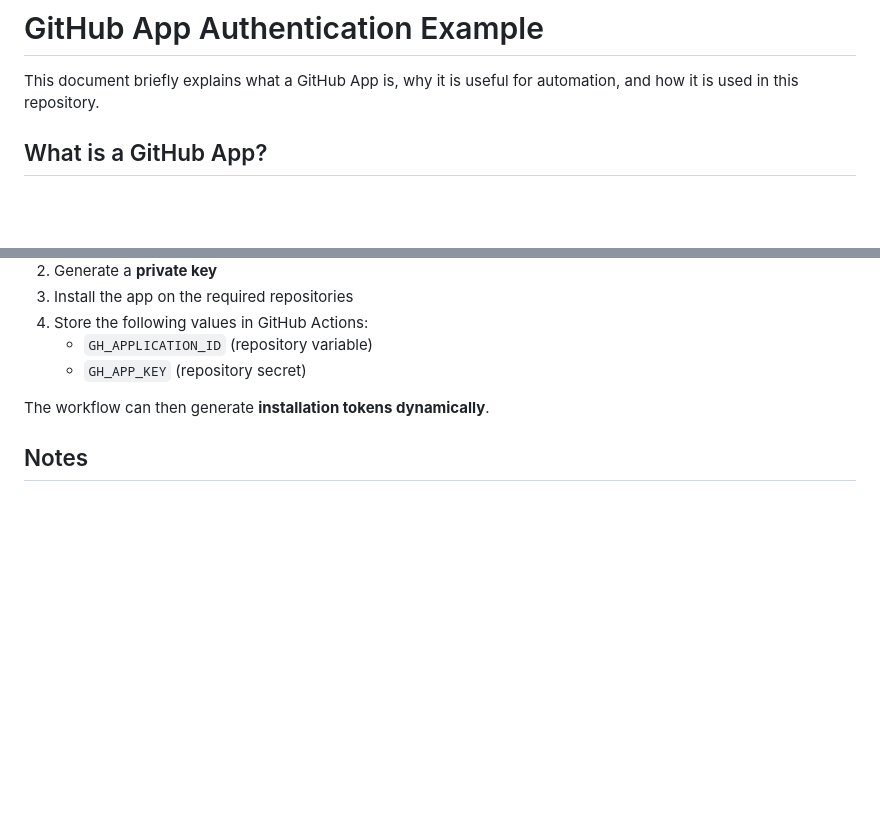
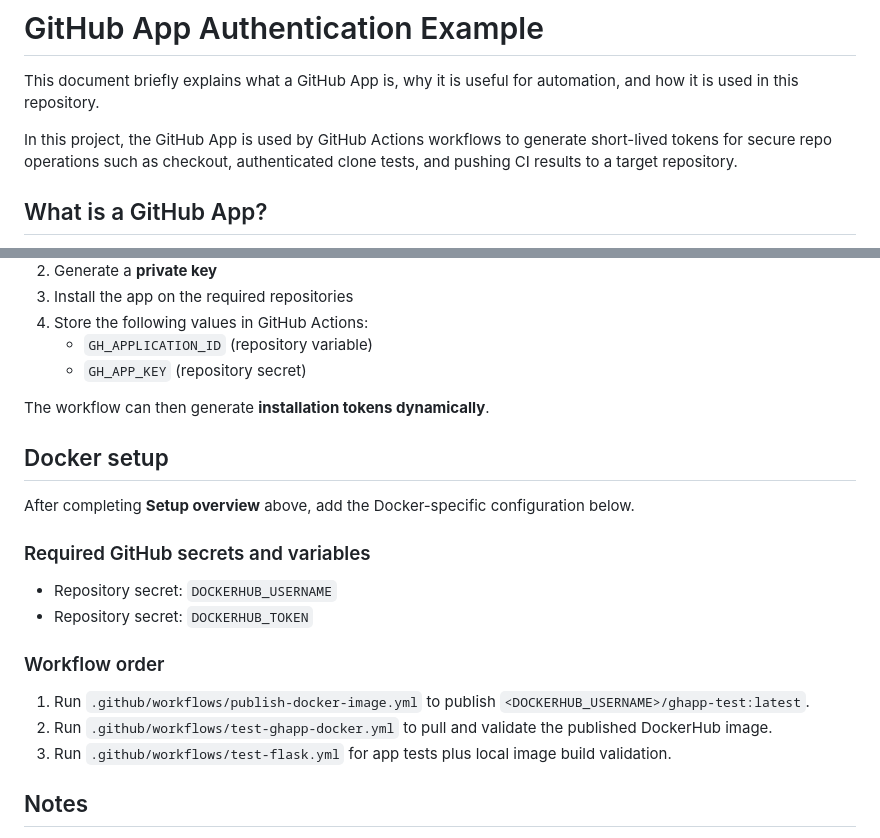
Before and after one commit to BarkinKctp/CI-CD-Pipeline-Testing, a Markdown page: docs/github-app-example.md, 2 parts joined by grey strips. Rendered like a GitHub page; blank space fills up the shorter version.

```diff
--- a/docs/github-app-example.md
+++ b/docs/github-app-example.md
@@ -1,6 +1,8 @@
 # GitHub App Authentication Example
 
 This document briefly explains what a GitHub App is, why it is useful for automation, and how it is used in this repository.
+
+In this project, the GitHub App is used by GitHub Actions workflows to generate short-lived tokens for secure repo operations such as checkout, authenticated clone tests, and pushing CI results to a target repository.
 
 ## What is a GitHub App?
 
@@ -80,6 +114,21 @@ To use a GitHub App in a workflow:
    - `GH_APP_KEY` (repository secret)
 
 The workflow can then generate **installation tokens dynamically**.
+
+## Docker setup
+
+After completing **Setup overview** above, add the Docker-specific configuration below.
+
+### Required GitHub secrets and variables
+
+- Repository secret: `DOCKERHUB_USERNAME`
+- Repository secret: `DOCKERHUB_TOKEN`
+
+### Workflow order
+
+1. Run `.github/workflows/publish-docker-image.yml` to publish `<DOCKERHUB_USERNAME>/ghapp-test:latest`.
+2. Run `.github/workflows/test-ghapp-docker.yml` to pull and validate the published DockerHub image.
+3. Run `.github/workflows/test-flask.yml` for app tests plus local image build validation.
 
 ## Notes
 
```
Also changed, not shown: other parts of docs/github-app-example.md (+39 -7 lines), README.md (+39 -4 lines).
